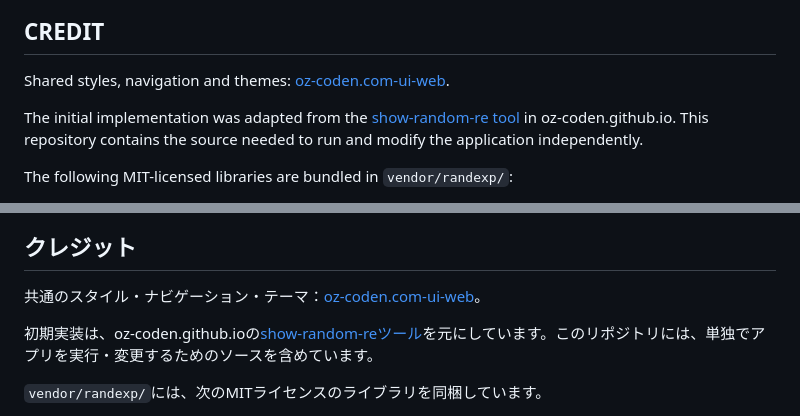
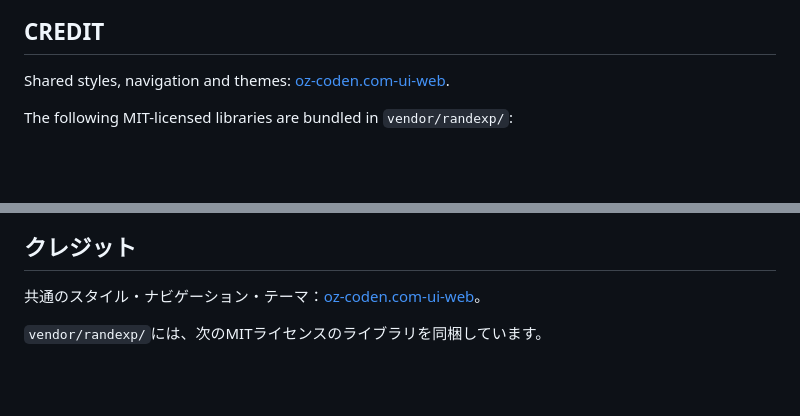
Before and after one commit to oz-coden/random-re-visualizer-web, a Markdown page: README.md, 2 parts joined by grey strips. Drawn GitHub-style; blank space fills up the shorter version.

```diff
--- a/README.md
+++ b/README.md
@@ -88,8 +88,6 @@ This project is released under the [MIT License](LICENSE). Bundled third-party l
 ## CREDIT
 
 Shared styles, navigation and themes: [oz-coden.com-ui-web](https://github.com/oz-coden/oz-coden.com-ui-web).
-
-The initial implementation was adapted from the [show-random-re tool](https://github.com/oz-coden/oz-coden.github.io/tree/dfc7c0a29396e2114d73e99dd17d494f7ab1c5ee/tools/show-random-re) in oz-coden.github.io. This repository contains the source needed to run and modify the application independently.
 
 The following MIT-licensed libraries are bundled in `vendor/randexp/`:
 
@@ -190,8 +188,6 @@ This project is released under the [MIT License](LICENSE). Bundled third-party l
 
 共通のスタイル・ナビゲーション・テーマ：[oz-coden.com-ui-web](https://github.com/oz-coden/oz-coden.com-ui-web)。
 
-初期実装は、oz-coden.github.ioの[show-random-reツール](https://github.com/oz-coden/oz-coden.github.io/tree/dfc7c0a29396e2114d73e99dd17d494f7ab1c5ee/tools/show-random-re)を元にしています。このリポジトリには、単独でアプリを実行・変更するためのソースを含めています。
-
 `vendor/randexp/`には、次のMITライセンスのライブラリを同梱しています。
 
 - randexp 0.5.3 — Copyright (C) 2011 by fent
```
